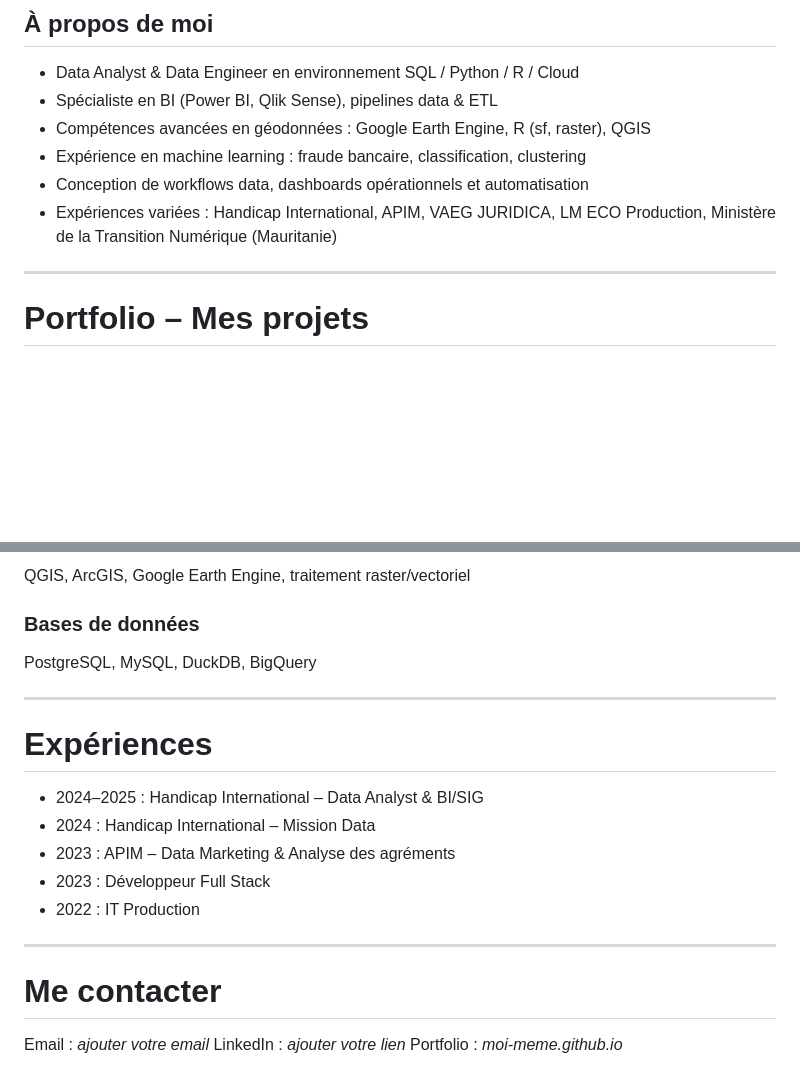
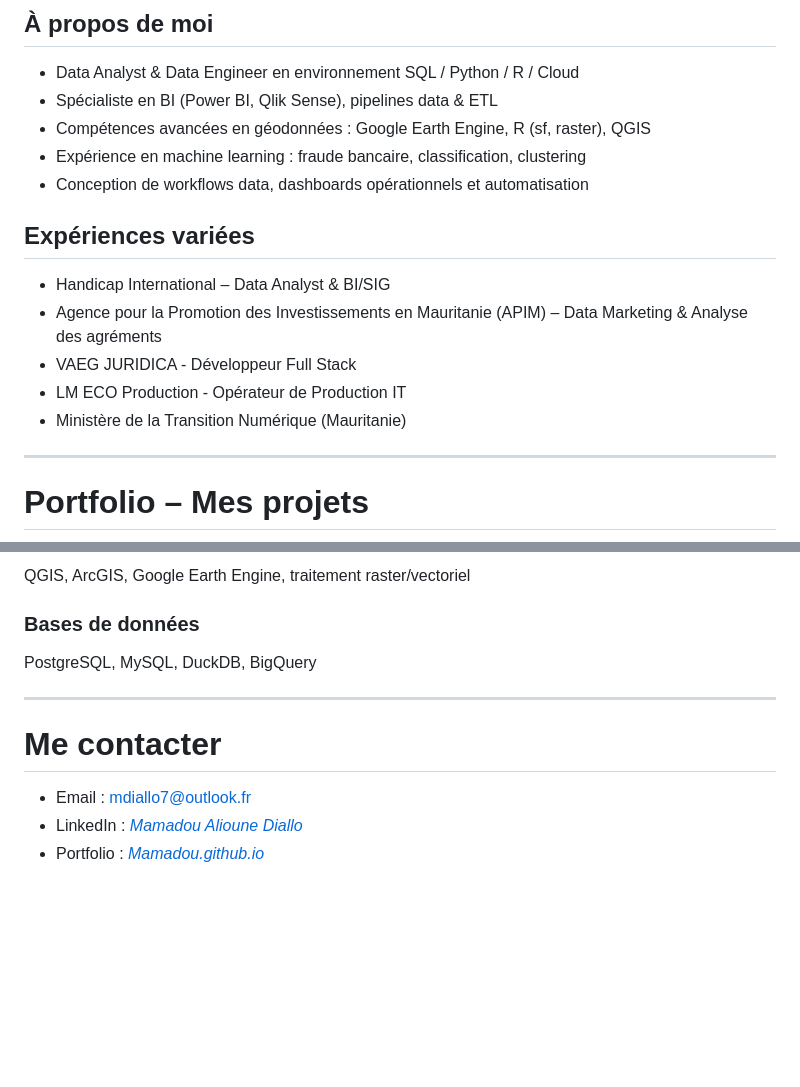
Before and after one commit to madoutk07/Mamadou, a Markdown page: README.md, 2 parts joined by grey strips. GitHub-like rendering; blank space fills up the shorter version.

Commit message:
Update README.md
ajout v4

```diff
--- a/README.md
+++ b/README.md
@@ -12,7 +12,16 @@ J’ai travaillé sur des projets en business intelligence, machine learning et
 * Compétences avancées en géodonnées : Google Earth Engine, R (sf, raster), QGIS
 * Expérience en machine learning : fraude bancaire, classification, clustering
 * Conception de workflows data, dashboards opérationnels et automatisation
-* Expériences variées : Handicap International, APIM, VAEG JURIDICA, LM ECO Production, Ministère de la Transition Numérique (Mauritanie)
+
+## Expériences variées
+
+* Handicap International – Data Analyst & BI/SIG
+* Agence pour la Promotion des Investissements en Mauritanie (APIM) – Data Marketing & Analyse des agréments
+* VAEG JURIDICA - Développeur Full Stack
+* LM ECO Production - Opérateur de Production IT
+* Ministère de la Transition Numérique (Mauritanie)
+
+
 ---
 
 # Portfolio – Mes projets
@@ -237,18 +245,8 @@ PostgreSQL, MySQL, DuckDB, BigQuery
 
 ---
 
-# Expériences
-
-* 2024–2025 : Handicap International – Data Analyst & BI/SIG
-* 2024 : Handicap International – Mission Data
-* 2023 : APIM – Data Marketing & Analyse des agréments
-* 2023 : Développeur Full Stack
-* 2022 : IT Production
-
----
-
 # Me contacter
 
-Email : *ajouter votre email*
-LinkedIn : *ajouter votre lien*
-Portfolio : *moi-meme.github.io*
+* Email : mdiallo7@outlook.fr
+* LinkedIn : *[*Mamadou Alioune Diallo*](www.linkedin.com/in/mamadou-alioune-diallo-7a9695259)*
+* Portfolio : [*Mamadou.github.io*](https://madoutk07.github.io/Mamadou/)
```
Also changed, not shown: other parts of README.md (+0 -1 lines).
